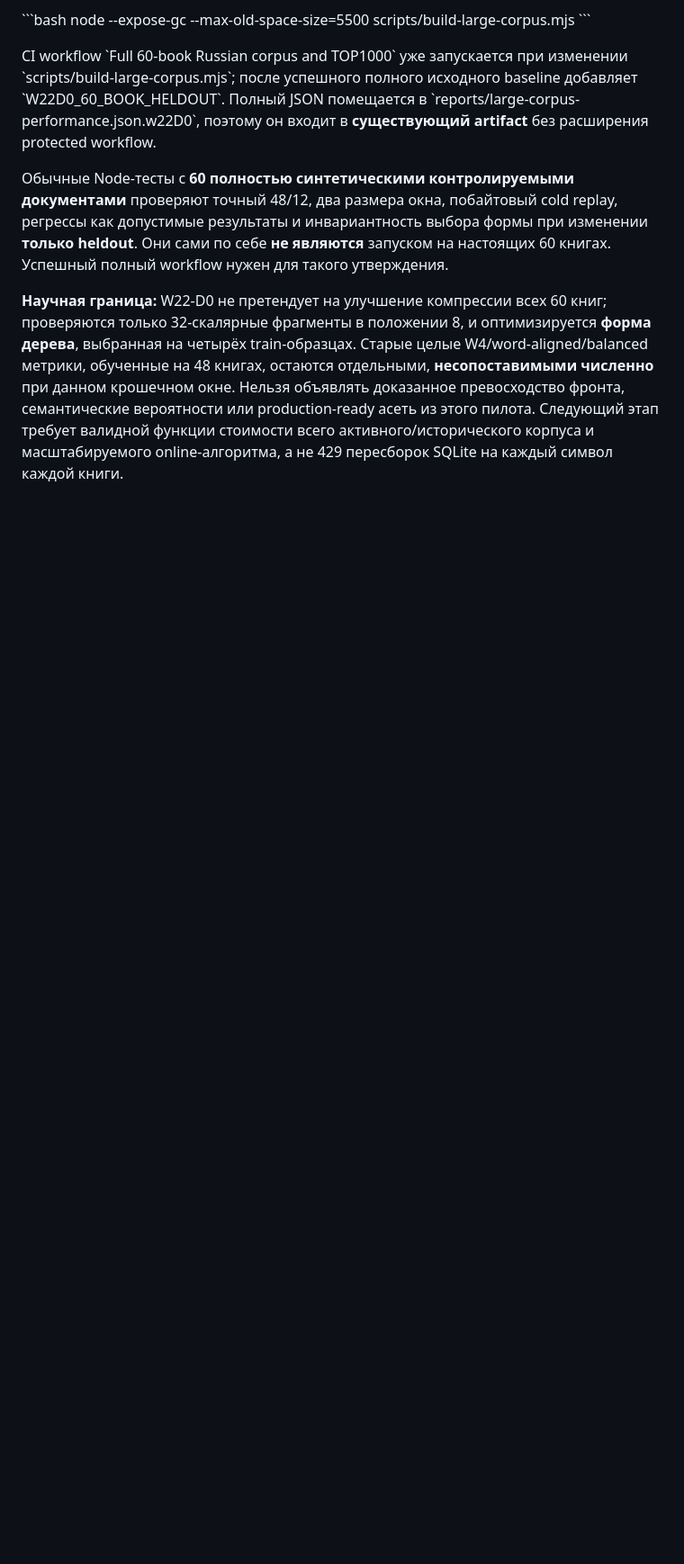
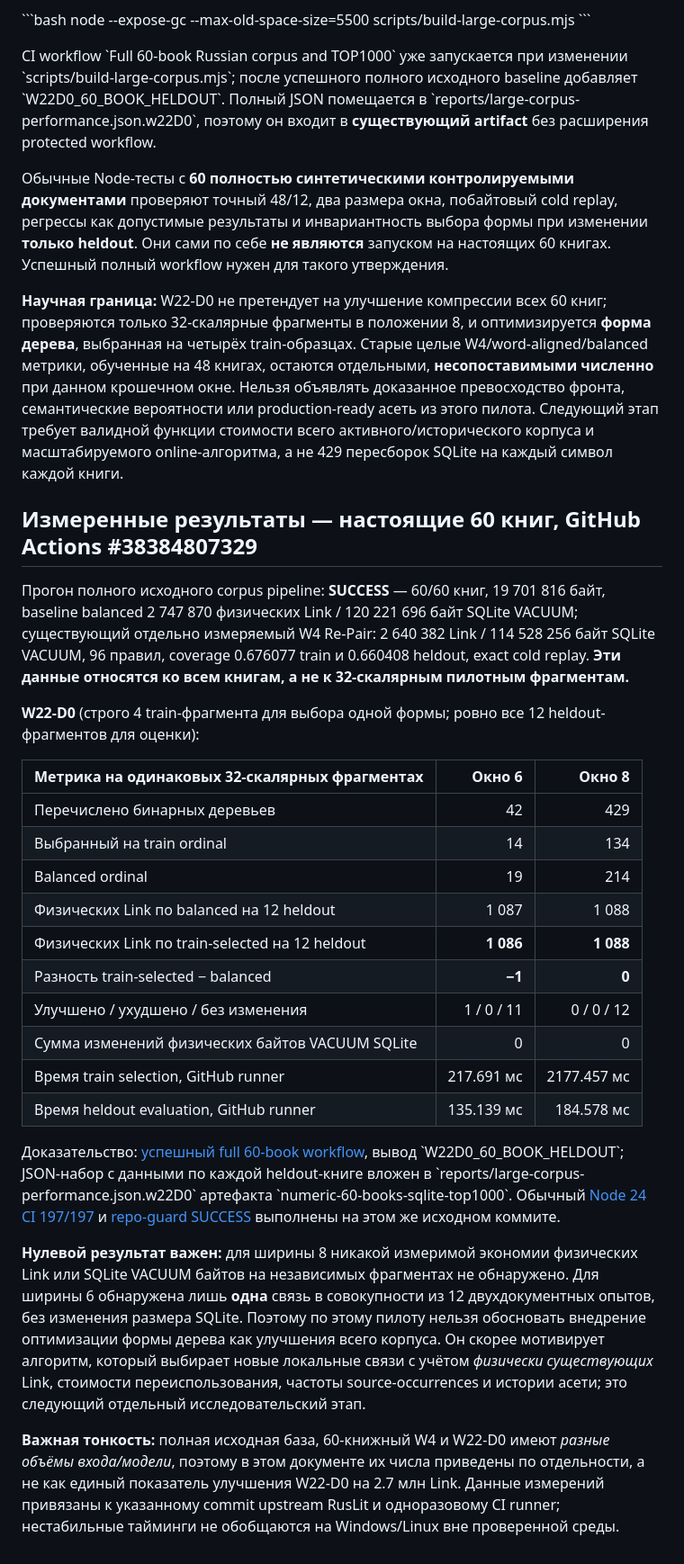
Before and after one commit to netkeep80/mts-nl-compiler, a Markdown page: docs/w22d0_pinned_front_pilot.md, the part around the change. Shown at 90% size. GitHub-like rendering; blank space fills up the shorter version.

Commit message:
docs(W22-D0): record real pinned 60-book heldout negative results with exact GitHub Actions evidence

```diff
--- a/docs/w22d0_pinned_front_pilot.md
+++ b/docs/w22d0_pinned_front_pilot.md
@@ -35,3 +35,29 @@ CI workflow \`Full 60-book Russian corpus and TOP1000\` уже запускае
 Обычные Node-тесты с **60 полностью синтетическими контролируемыми документами** проверяют точный 48/12, два размера окна, побайтовый cold replay, регрессы как допустимые результаты и инвариантность выбора формы при изменении **только heldout**. Они сами по себе **не являются** запуском на настоящих 60 книгах. Успешный полный workflow нужен для такого утверждения.
 
 **Научная граница:** W22-D0 не претендует на улучшение компрессии всех 60 книг; проверяются только 32-скалярные фрагменты в положении 8, и оптимизируется **форма дерева**, выбранная на четырёх train-образцах. Старые целые W4/word-aligned/balanced метрики, обученные на 48 книгах, остаются отдельными, **несопоставимыми численно** при данном крошечном окне. Нельзя объявлять доказанное превосходство фронта, семантические вероятности или production-ready асеть из этого пилота. Следующий этап требует валидной функции стоимости всего активного/исторического корпуса и масштабируемого online-алгоритма, а не 429 пересборок SQLite на каждый символ каждой книги.
+
+
+## Измеренные результаты — настоящие 60 книг, GitHub Actions #38384807329
+
+Прогон полного исходного corpus pipeline: **SUCCESS** — 60/60 книг, 19 701 816 байт, baseline balanced 2 747 870 физических Link / 120 221 696 байт SQLite VACUUM; существующий отдельно измеряемый W4 Re-Pair: 2 640 382 Link / 114 528 256 байт SQLite VACUUM, 96 правил, coverage 0.676077 train и 0.660408 heldout, exact cold replay. **Эти данные относятся ко всем книгам, а не к 32-скалярным пилотным фрагментам.**
+
+**W22-D0** (строго 4 train-фрагмента для выбора одной формы; ровно все 12 heldout-фрагментов для оценки):
+
+| Метрика на одинаковых 32-скалярных фрагментах | Окно 6 | Окно 8 |
+|---|---:|---:|
+| Перечислено бинарных деревьев | 42 | 429 |
+| Выбранный на train ordinal | 14 | 134 |
+| Balanced ordinal | 19 | 214 |
+| Физических Link по balanced на 12 heldout | 1 087 | 1 088 |
+| Физических Link по train-selected на 12 heldout | **1 086** | **1 088** |
+| Разность train-selected − balanced | **−1** | **0** |
+| Улучшено / ухудшено / без изменения | 1 / 0 / 11 | 0 / 0 / 12 |
+| Сумма изменений физических байтов VACUUM SQLite | 0 | 0 |
+| Время train selection, GitHub runner | 217.691 мс | 2177.457 мс |
+| Время heldout evaluation, GitHub runner | 135.139 мс | 184.578 мс |
+
+Доказательство: [успешный full 60-book workflow](https://github.com/netkeep80/mts-nl-compiler/actions/runs/38384807329), вывод \`W22D0_60_BOOK_HELDOUT\`; JSON-набор с данными по каждой heldout-книге вложен в \`reports/large-corpus-performance.json.w22D0\` артефакта \`numeric-60-books-sqlite-top1000\`. Обычный [Node 24 CI 197/197](https://github.com/netkeep80/mts-nl-compiler/actions/runs/38384807465) и [repo-guard SUCCESS](https://github.com/netkeep80/mts-nl-compiler/actions/runs/38384807308) выполнены на этом же исходном коммите.
+
+**Нулевой результат важен:** для ширины 8 никакой измеримой экономии физических Link или SQLite VACUUM байтов на независимых фрагментах не обнаружено. Для ширины 6 обнаружена лишь **одна** связь в совокупности из 12 двухдокументных опытов, без изменения размера SQLite. Поэтому по этому пилоту нельзя обосновать внедрение оптимизации формы дерева как улучшения всего корпуса. Он скорее мотивирует алгоритм, который выбирает новые локальные связи с учётом *физически существующих* Link, стоимости переиспользования, частоты source-occurrences и истории асети; это следующий отдельный исследовательский этап.
+
+**Важная тонкость:** полная исходная база, 60-книжный W4 и W22-D0 имеют *разные объёмы входа/модели*, поэтому в этом документе их числа приведены по отдельности, а не как единый показатель улучшения W22-D0 на 2.7 млн Link. Данные измерений привязаны к указанному commit upstream RusLit и одноразовому CI runner; нестабильные тайминги не обобщаются на Windows/Linux вне проверенной среды.
```
